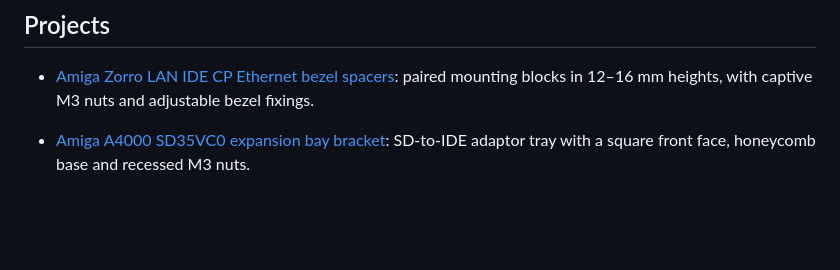
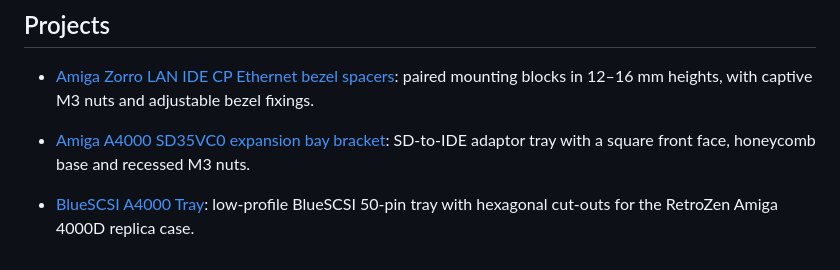
Before and after one commit to HoodPaul/amiga-3d-prints, a Markdown page: README.md, the part around the change. Rendered like a GitHub page; blank space fills up the shorter version.

Commit message:
Add BlueSCSI A4000 tray with hexagonal material-saving cut-outs

```diff
--- a/README.md
+++ b/README.md
@@ -7,3 +7,5 @@ Printable mounting parts and editable designs for Amiga projects.
 - [Amiga Zorro LAN IDE CP Ethernet bezel spacers](zorro-lan-ide-cp/ethernet-bezel-spacers/): paired mounting blocks in 12–16 mm heights, with captive M3 nuts and adjustable bezel fixings.
 
 - [Amiga A4000 SD35VC0 expansion bay bracket](sd35vc0-expansion-bay-bracket/): SD-to-IDE adaptor tray with a square front face, honeycomb base and recessed M3 nuts.
+
+- [BlueSCSI A4000 Tray](bluescsi-a4000-tray/): low-profile BlueSCSI 50-pin tray with hexagonal cut-outs for the RetroZen Amiga 4000D replica case.
```
Also changed, not shown: bluescsi-a4000-tray/README.md (added, +34 -0 lines), bluescsi-a4000-tray/Preview.png (added), 2 other files.
